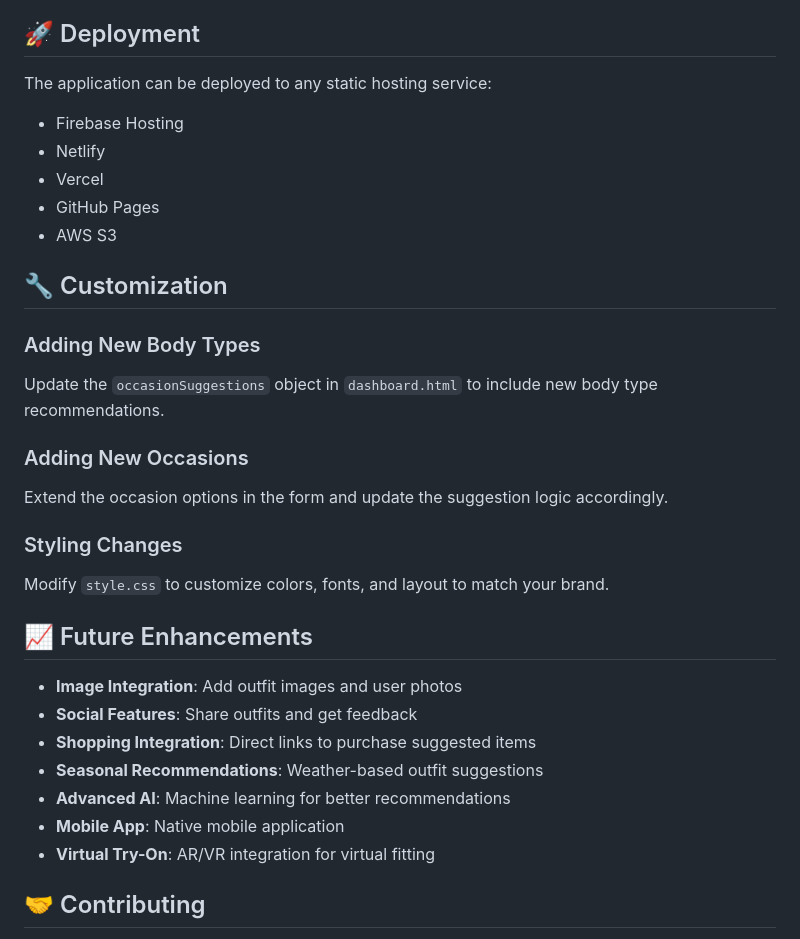
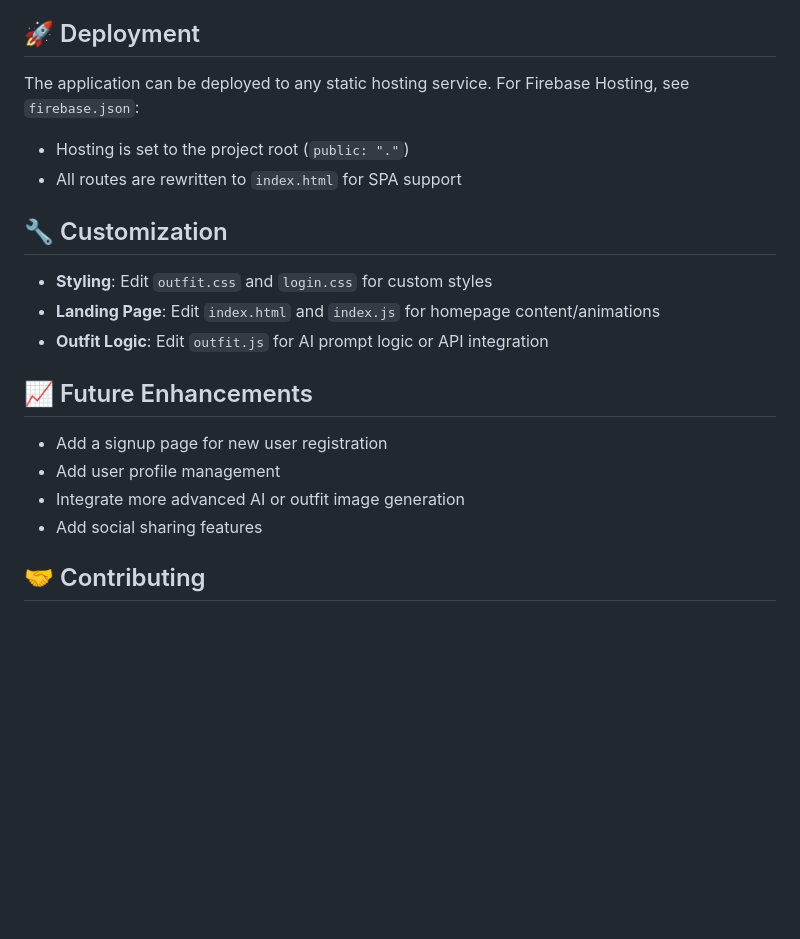
Before and after one commit to BhagwatiSatpute19/aifit, a Markdown page: README.md, the part around one of its changes. GitHub-like rendering; blank space fills up the shorter version.

```diff
--- a/README.md
+++ b/README.md
@@ -139,33 +103,22 @@ The outfit suggestion system considers:
 
 ## 🚀 Deployment
 
-The application can be deployed to any static hosting service:
-- Firebase Hosting
-- Netlify
-- Vercel
-- GitHub Pages
-- AWS S3
+The application can be deployed to any static hosting service. For Firebase Hosting, see `firebase.json`:
+- Hosting is set to the project root (`public: "."`)
+- All routes are rewritten to `index.html` for SPA support
 
 ## 🔧 Customization
 
-### Adding New Body Types
-Update the `occasionSuggestions` object in `dashboard.html` to include new body type recommendations.
-
-### Adding New Occasions
-Extend the occasion options in the form and update the suggestion logic accordingly.
-
-### Styling Changes
-Modify `style.css` to customize colors, fonts, and layout to match your brand.
+- **Styling**: Edit `outfit.css` and `login.css` for custom styles
+- **Landing Page**: Edit `index.html` and `index.js` for homepage content/animations
+- **Outfit Logic**: Edit `outfit.js` for AI prompt logic or API integration
 
 ## 📈 Future Enhancements
 
-- **Image Integration**: Add outfit images and user photos
-- **Social Features**: Share outfits and get feedback
-- **Shopping Integration**: Direct links to purchase suggested items
-- **Seasonal Recommendations**: Weather-based outfit suggestions
-- **Advanced AI**: Machine learning for better recommendations
-- **Mobile App**: Native mobile application
-- **Virtual Try-On**: AR/VR integration for virtual fitting
+- Add a signup page for new user registration
+- Add user profile management
+- Integrate more advanced AI or outfit image generation
+- Add social sharing features
 
 ## 🤝 Contributing
 
```
Also changed, not shown: other parts of README.md (+39 -75 lines).
